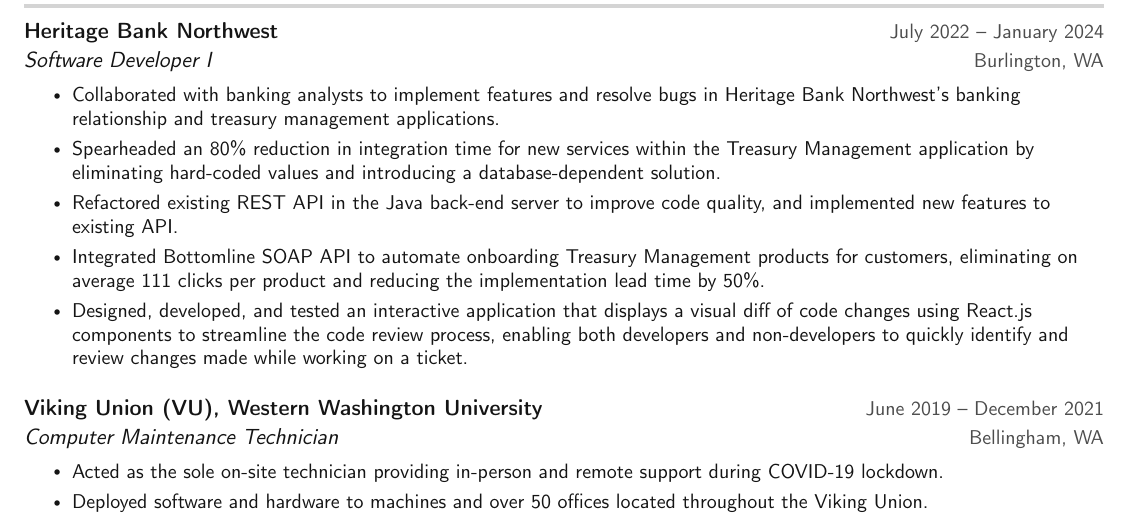
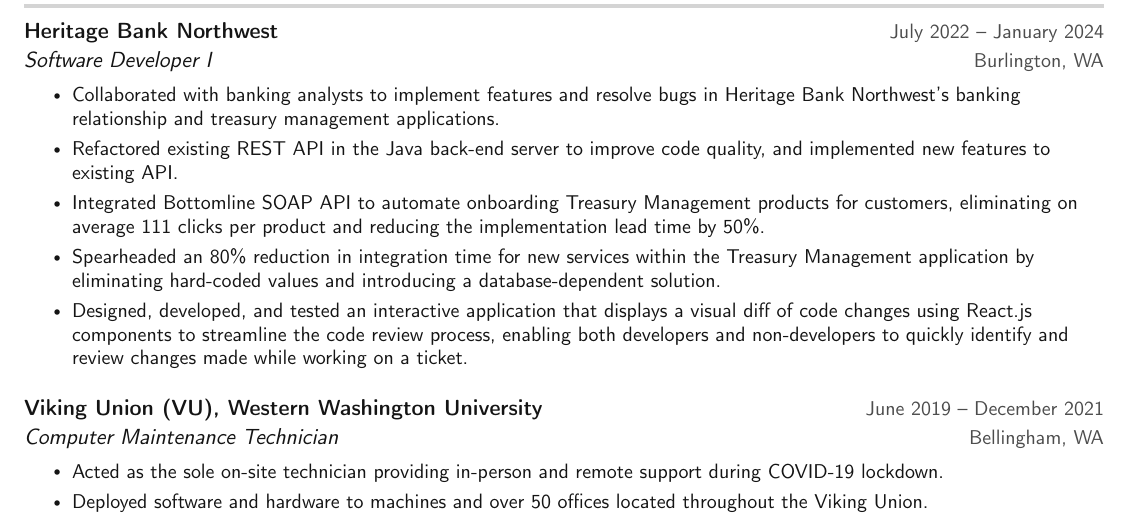
Before and after one commit to xNS5/resume, a LaTeX CV (MichaelKennedy_Resume.tex): part of the page, cut so that both start at the same text. Compiled offline with pdfLaTeX.

Commit message:
Switching up bullet points to test automation

```diff
--- a/MichaelKennedy_Resume.tex
+++ b/MichaelKennedy_Resume.tex
@@ -165,9 +165,9 @@
       {Software Developer I}{Burlington, WA}
      \resumeItemListStart
         \resumeItem{Collaborated with banking analysts to implement features and resolve bugs in Heritage Bank Northwest's banking relationship and treasury management applications.}
-        \resumeItem{Spearheaded an 80\% reduction in integration time for new services within the Treasury Management application by eliminating hard-coded values and introducing a database-dependent solution.}
         \resumeItem{Refactored existing REST API in the Java back-end server to improve code quality, and implemented new features to existing API.}
         \resumeItem{Integrated Bottomline SOAP API to automate onboarding Treasury Management products for customers, eliminating on average 111 clicks per product and reducing the implementation lead time by 50\%.}
+        \resumeItem{Spearheaded an 80\% reduction in integration time for new services within the Treasury Management application by eliminating hard-coded values and introducing a database-dependent solution.}
         \resumeItem{Designed, developed, and tested an interactive application that displays a visual diff of code changes using React.js components to streamline the code review process, enabling both developers and non-developers to quickly identify and review changes made while working on a ticket.}
      \resumeItemListEnd
 
```
